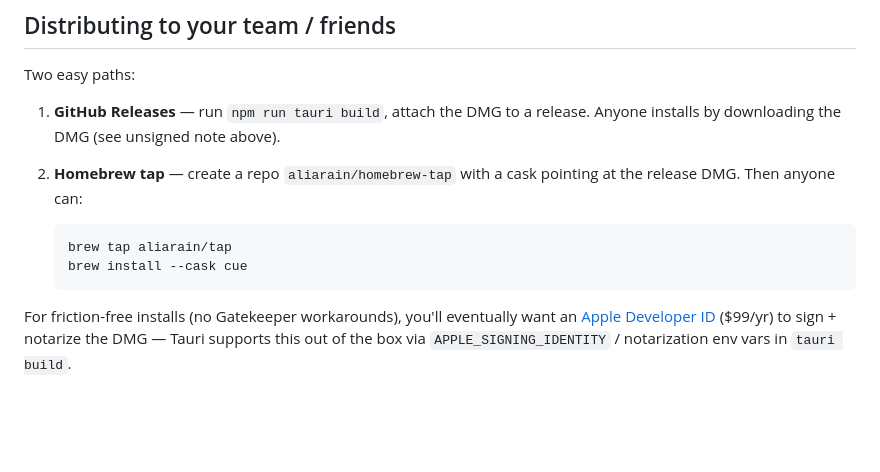
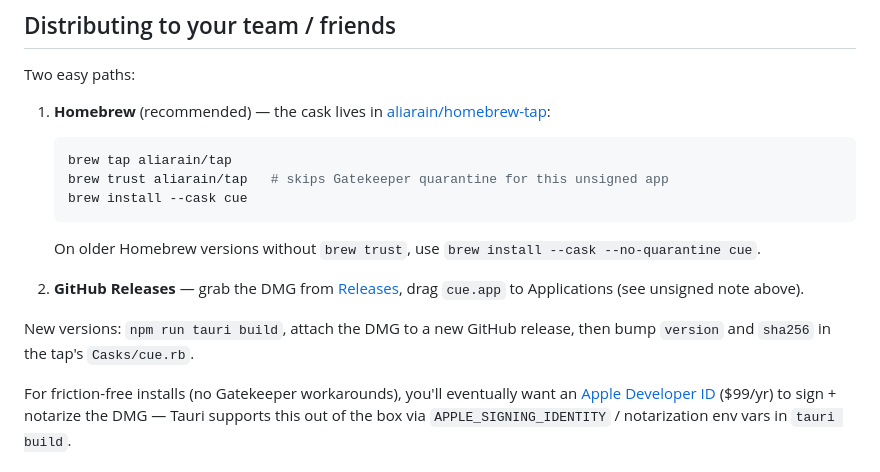
Before and after one commit to aliarain/cue, a Markdown page: README.md, the part around the change. Rendered like a GitHub page; blank space fills up the shorter version.

Commit message:
README: real Homebrew install instructions
Co-Authored-By: Claude Fable 5 <noreply@anthropic.com>

````diff
--- a/README.md
+++ b/README.md
@@ -66,13 +66,19 @@ xattr -cr /Applications/cue.app
 
 Two easy paths:
 
-1. **GitHub Releases** — run `npm run tauri build`, attach the DMG to a release. Anyone installs by downloading the DMG (see unsigned note above).
-2. **Homebrew tap** — create a repo `aliarain/homebrew-tap` with a cask pointing at the release DMG. Then anyone can:
+1. **Homebrew** (recommended) — the cask lives in [aliarain/homebrew-tap](https://github.com/aliarain/homebrew-tap):
 
    ```bash
    brew tap aliarain/tap
+   brew trust aliarain/tap   # skips Gatekeeper quarantine for this unsigned app
    brew install --cask cue
    ```
+
+   On older Homebrew versions without `brew trust`, use `brew install --cask --no-quarantine cue`.
+
+2. **GitHub Releases** — grab the DMG from [Releases](https://github.com/aliarain/cue/releases), drag `cue.app` to Applications (see unsigned note above).
+
+New versions: `npm run tauri build`, attach the DMG to a new GitHub release, then bump `version` and `sha256` in the tap's `Casks/cue.rb`.
 
 For friction-free installs (no Gatekeeper workarounds), you'll eventually want an [Apple Developer ID](https://developer.apple.com/programs/) ($99/yr) to sign + notarize the DMG — Tauri supports this out of the box via `APPLE_SIGNING_IDENTITY` / notarization env vars in `tauri build`.
 
````
